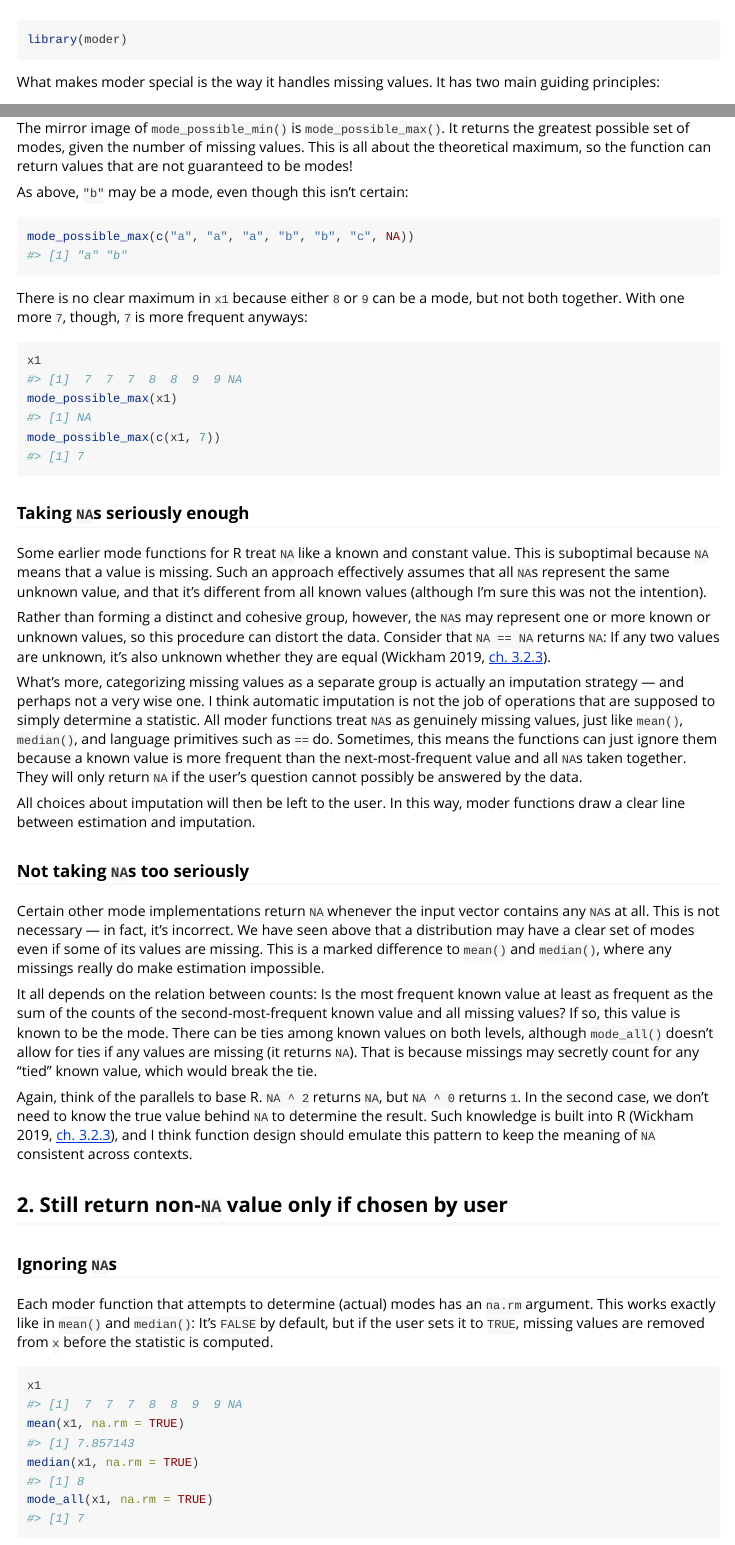
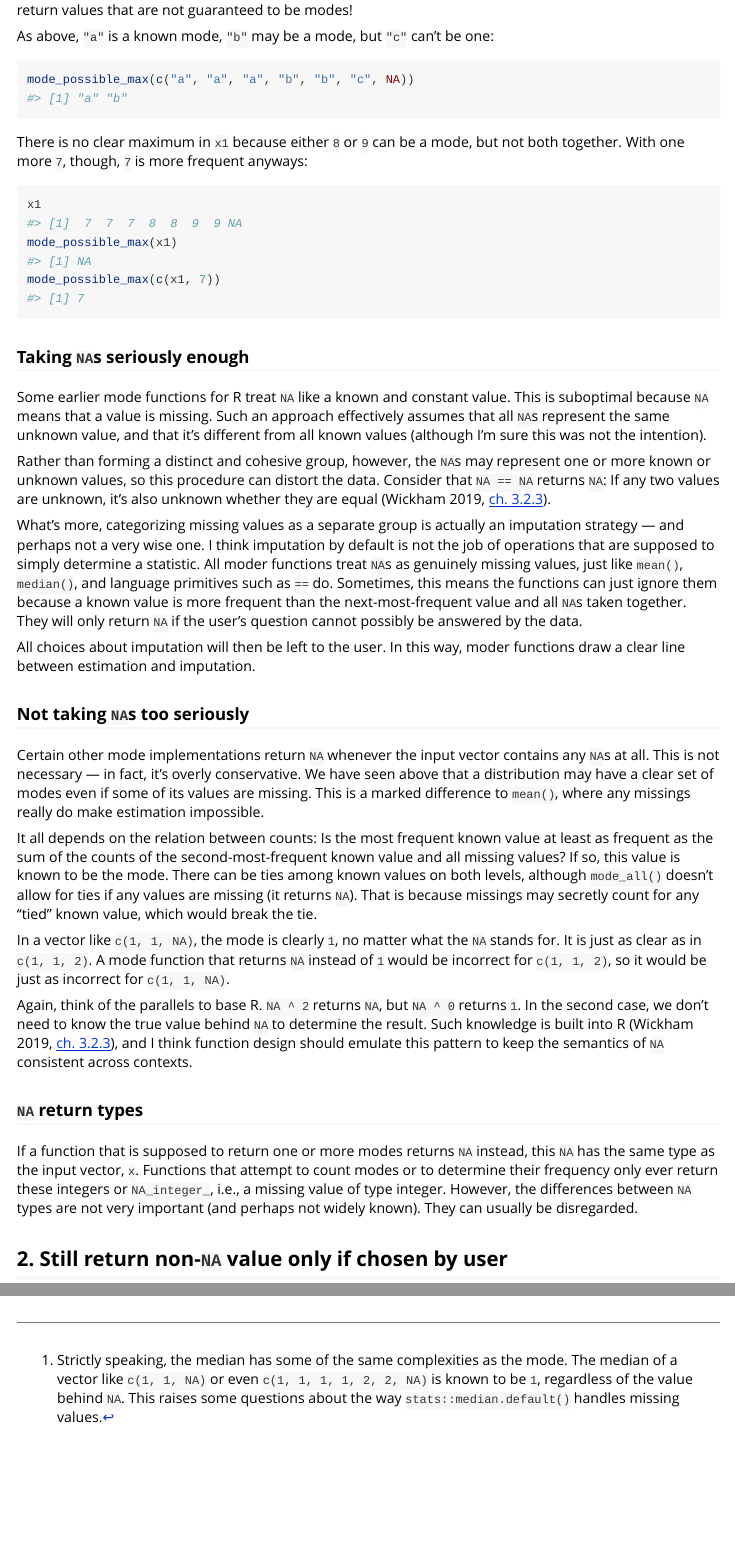
Before and after one commit to lhdjung/moder, an R Markdown document (vignettes/missings.Rmd): the page in a window 1100 px wide, from 60 px down before the commit and from 1660 px down after it, and a second part further down, joined at a grey line. Rendered offline with R 4.5, knitr and Pandoc, with nearby package versions.

Commit message:
add note on median in missings vignette

````diff
--- a/vignettes/missings.Rmd
+++ b/vignettes/missings.Rmd
@@ -84,7 +84,7 @@ mode_possible_min(c(TRUE, TRUE, FALSE, NA, NA))
 
 The mirror image of `mode_possible_min()` is `mode_possible_max()`. It returns the greatest possible set of modes, given the number of missing values. This is all about the theoretical maximum, so the function can return values that are not guaranteed to be modes!
 
-As above, `"b"` may be a mode, even though this isn't certain:
+As above, `"a"` is a known mode, `"b"` may be a mode, but `"c"` can't be one:
 
 ```{r}
 mode_possible_max(c("a", "a", "a", "b", "b", "c", NA))
@@ -104,17 +104,23 @@ Some earlier mode functions for R treat `NA` like a known and constant value. Th
 
 Rather than forming a distinct and cohesive group, however, the `NA`s may represent one or more known or unknown values, so this procedure can distort the data. Consider that `NA == NA` returns `NA`: If any two values are unknown, it's also unknown whether they are equal (Wickham 2019, [ch. 3.2.3](https://adv-r.hadley.nz/vectors-chap.html#missing-values)).
 
-What's more, categorizing missing values as a separate group is actually an imputation strategy --- and perhaps not a very wise one. I think automatic imputation is not the job of operations that are supposed to simply determine a statistic. All moder functions treat `NA`s as genuinely missing values, just like `mean()`, `median()`, and language primitives such as `==` do. Sometimes, this means the functions can just ignore them because a known value is more frequent than the next-most-frequent value and all `NA`s taken together. They will only return `NA` if the user's question cannot possibly be answered by the data.
+What's more, categorizing missing values as a separate group is actually an imputation strategy --- and perhaps not a very wise one. I think imputation by default is not the job of operations that are supposed to simply determine a statistic. All moder functions treat `NA`s as genuinely missing values, just like `mean()`, `median()`, and language primitives such as `==` do. Sometimes, this means the functions can just ignore them because a known value is more frequent than the next-most-frequent value and all `NA`s taken together. They will only return `NA` if the user's question cannot possibly be answered by the data.
 
 All choices about imputation will then be left to the user. In this way, moder functions draw a clear line between estimation and imputation.
 
 ### Not taking `NA`s too seriously
 
-Certain other mode implementations return `NA` whenever the input vector contains any `NA`s at all. This is not necessary --- in fact, it's incorrect. We have seen above that a distribution may have a clear set of modes even if some of its values are missing. This is a marked difference to `mean()` and `median()`, where any missings really do make estimation impossible.
+Certain other mode implementations return `NA` whenever the input vector contains any `NA`s at all. This is not necessary --- in fact, it's overly conservative. We have seen above that a distribution may have a clear set of modes even if some of its values are missing. This is a marked difference to `mean()`, where any missings really do make estimation impossible.
 
 It all depends on the relation between counts: Is the most frequent known value at least as frequent as the sum of the counts of the second-most-frequent known value and all missing values? If so, this value is known to be the mode. There can be ties among known values on both levels, although `mode_all()` doesn't allow for ties if any values are missing (it returns `NA`). That is because missings may secretly count for any "tied" known value, which would break the tie.
 
-Again, think of the parallels to base R. `NA ^ 2` returns `NA`, but `NA ^ 0` returns `1`. In the second case, we don't need to know the true value behind `NA` to determine the result. Such knowledge is built into R (Wickham 2019, [ch. 3.2.3](https://adv-r.hadley.nz/vectors-chap.html#missing-values)), and I think function design should emulate this pattern to keep the meaning of `NA` consistent across contexts.
+In a vector like `c(1, 1, NA)`, the mode is clearly `1`, no matter what the `NA` stands for. It is just as clear as in `c(1, 1, 2)`. A mode function that returns `NA` instead of `1` would be incorrect for `c(1, 1, 2)`, so it would be just as incorrect for `c(1, 1, NA)`.
+
+Again, think of the parallels to base R. `NA ^ 2` returns `NA`, but `NA ^ 0` returns `1`. In the second case, we don't need to know the true value behind `NA` to determine the result. Such knowledge is built into R (Wickham 2019, [ch. 3.2.3](https://adv-r.hadley.nz/vectors-chap.html#missing-values)), and I think function design should emulate this pattern to keep the semantics of `NA` consistent across contexts.
+
+### `NA` return types
+
+If a function that is supposed to return one or more modes returns `NA` instead, this `NA` has the same type as the input vector, `x`. Functions that attempt to count modes or to determine their frequency only ever return these integers or `NA_integer_`, i.e., a missing value of type integer. However, the differences between `NA` types are not very important (and perhaps not widely known). They can usually be disregarded.
 
 ## 2. Still return non-`NA` value only if chosen by user
 
````
Also changed, not shown: vignettes/missings.Rmd (6 more changed lines).
